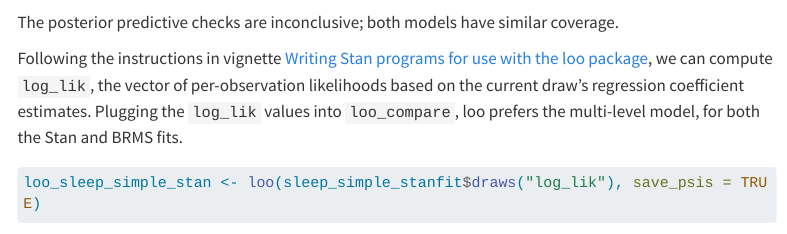
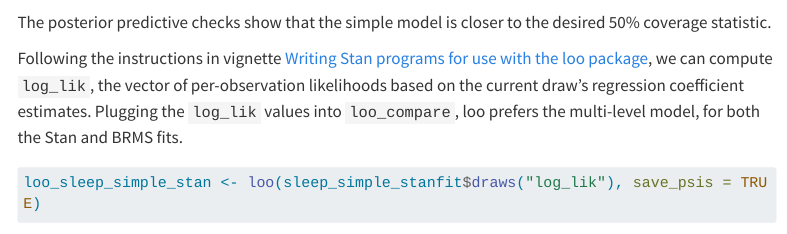
Before and after one commit to mitzimorris/brms2stan, a Quarto document (brms2stan.qmd): the page in a window 1100 px wide, from 5110 px down. Rendered offline with R 4.5, knitr and Pandoc in place of Quarto, with nearby package versions; some code elsewhere in the file could not run offline; menus at the side of the page are left out; long lines of code are wrapped.

Commit message:
updating notebook

````diff
--- a/brms2stan.qmd
+++ b/brms2stan.qmd
@@ -219,7 +219,7 @@ ppc_central_interval(y_rep_simple, sleep_data$y)
 y_rep_mlm <- as_draws_matrix(sleep_mlm_stanfit$draws("y_rep"))
 ppc_central_interval(y_rep_mlm, sleep_data$y)
 ```
-The posterior predictive checks are inconclusive; both models have similar coverage.
+The posterior predictive checks show that the simple model is closer to the desired 50% coverage statistic.
 
 Following the instructions in vignette [Writing Stan programs for use with the loo package](https://mc-stan.org/loo/articles/loo2-with-rstan.html),
 we can compute `log_lik`, the vector of per-observation likelihoods based on the current draw's regression coefficient estimates.
````
